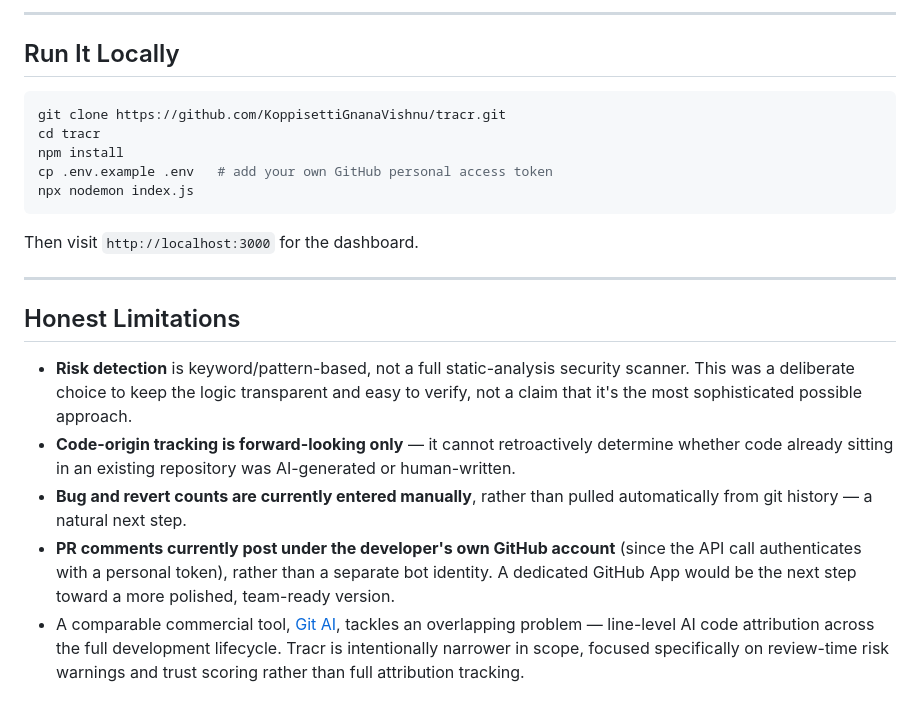
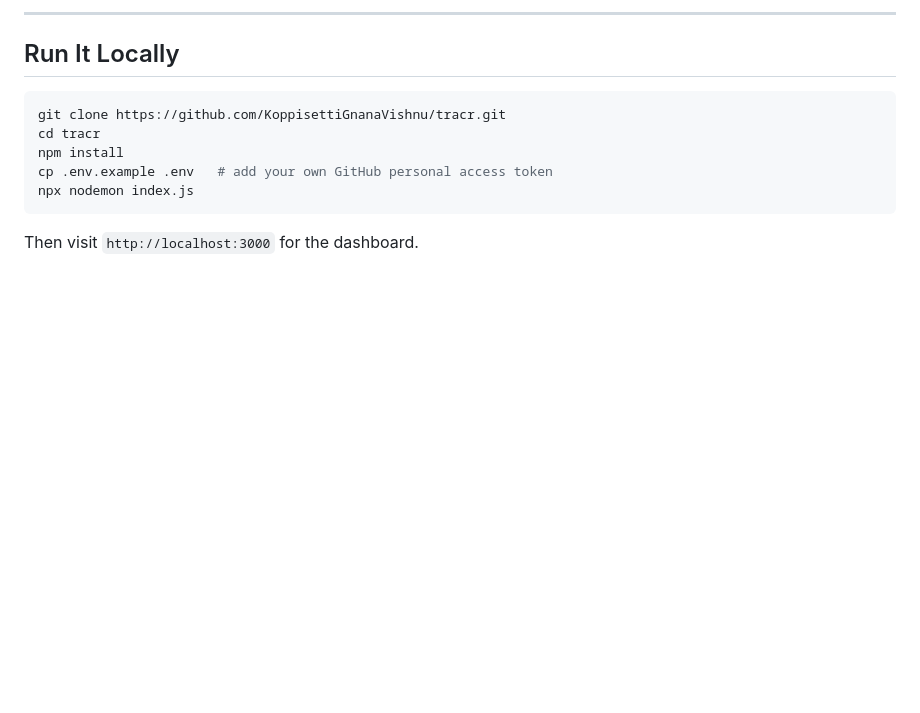
Before and after one commit to KoppisettiGnanaVishnu/tracr, a Markdown page: README.md, the part around the change. Drawn GitHub-style; blank space fills up the shorter version.

````diff
--- a/README.md
+++ b/README.md
@@ -136,13 +136,3 @@ npx nodemon index.js
 ```
 
 Then visit `http://localhost:3000` for the dashboard.
-
----
-
-## Honest Limitations
-
-- **Risk detection** is keyword/pattern-based, not a full static-analysis security scanner. This was a deliberate choice to keep the logic transparent and easy to verify, not a claim that it's the most sophisticated possible approach.
-- **Code-origin tracking is forward-looking only** — it cannot retroactively determine whether code already sitting in an existing repository was AI-generated or human-written.
-- **Bug and revert counts are currently entered manually**, rather than pulled automatically from git history — a natural next step.
-- **PR comments currently post under the developer's own GitHub account** (since the API call authenticates with a personal token), rather than a separate bot identity. A dedicated GitHub App would be the next step toward a more polished, team-ready version.
-- A comparable commercial tool, [Git AI](https://github.com/git-ai-project), tackles an overlapping problem — line-level AI code attribution across the full development lifecycle. Tracr is intentionally narrower in scope, focused specifically on review-time risk warnings and trust scoring rather than full attribution tracking.
````
